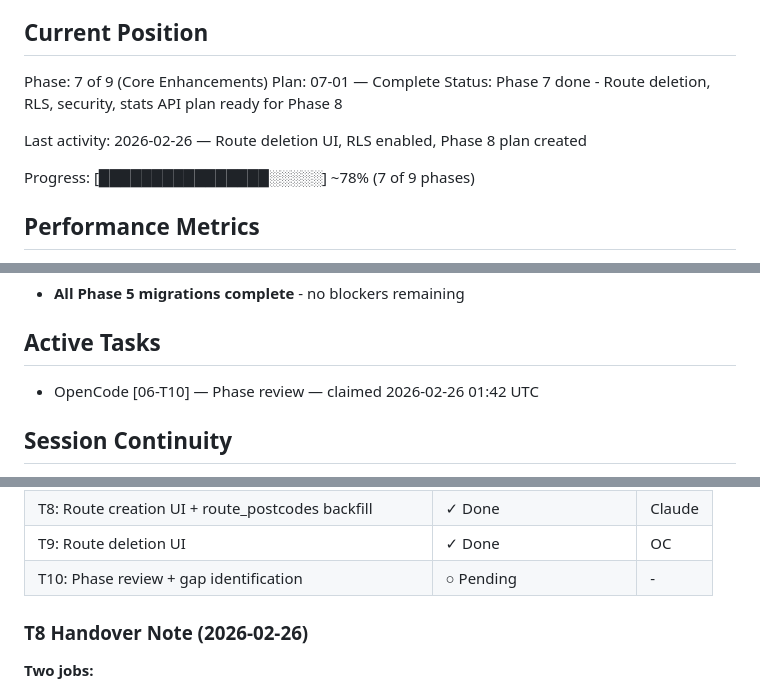
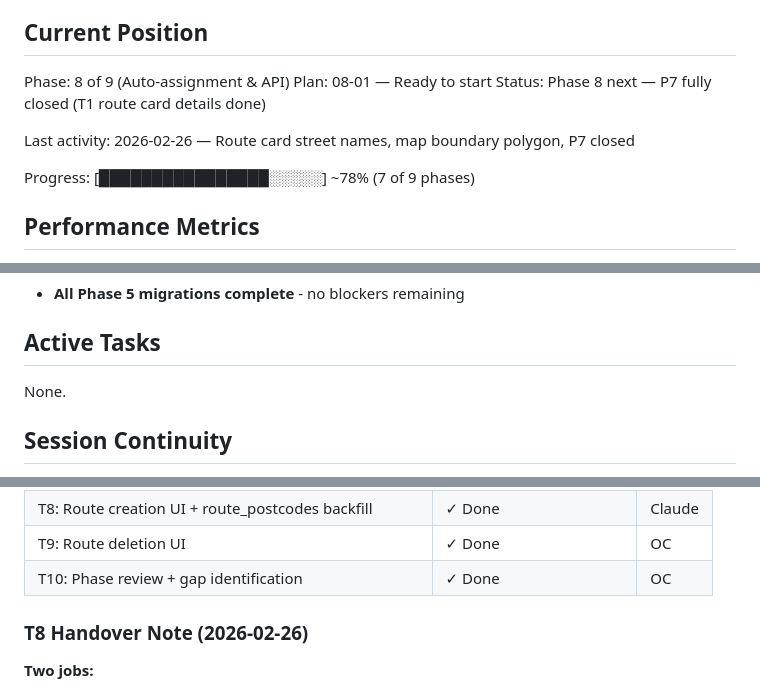
Before and after one commit to richardfarnhill/leaflet-campaign, a Markdown page: .planning/STATE.md, 3 parts joined by grey strips. Drawn GitHub-style.

```diff
--- a/.planning/STATE.md
+++ b/.planning/STATE.md
@@ -9,11 +9,11 @@ See: .planning/PROJECT.md (updated 2026-02-25)
 
 ## Current Position
 
-Phase: 7 of 9 (Core Enhancements)
-Plan: 07-01 — Complete
-Status: Phase 7 done - Route deletion, RLS, security, stats API plan ready for Phase 8
+Phase: 8 of 9 (Auto-assignment & API)
+Plan: 08-01 — Ready to start
+Status: Phase 8 next — P7 fully closed (T1 route card details done)
 
-Last activity: 2026-02-26 — Route deletion UI, RLS enabled, Phase 8 plan created
+Last activity: 2026-02-26 — Route card street names, map boundary polygon, P7 closed
 
 Progress: [████████████████░░░░░] ~78% (7 of 9 phases)
 
@@ -57,7 +57,7 @@ Progress: [████████████████░░░░░] ~78%
      REQUIRED: Claim here before making ANY code changes. Remove when done.
      Format: - [AGENT] [scope] — [brief description] — claimed [YYYY-MM-DD HH:MM UTC] -->
 
-- OpenCode [06-T10] — Phase review — claimed 2026-02-26 01:42 UTC
+None.
 
 ## Session Continuity
 
@@ -124,7 +124,7 @@ Resume file: None
 | T7: Leaderboards | ✓ Done (merged with T6) | OC |
 | T8: Route creation UI + route_postcodes backfill | ✓ Done | Claude | route_postcodes backfilled (18 rows for Tingley); Add Route button + modal in index.html |
 | T9: Route deletion UI | ✓ Done | OC | Delivered as Phase 7 T2 |
-| T10: Phase review + gap identification | ○ Pending | - |
+| T10: Phase review + gap identification | ✓ Done | OC | All flows verified: enquiry record→list→map→finance, campaign switch updates all views, data isolation working |
 
 ### T8 Handover Note (2026-02-26)
 
```
Also changed, not shown: other parts of .planning/STATE.md (+1 -1 lines), .planning/PROJECT.md (+2 -1 lines).
